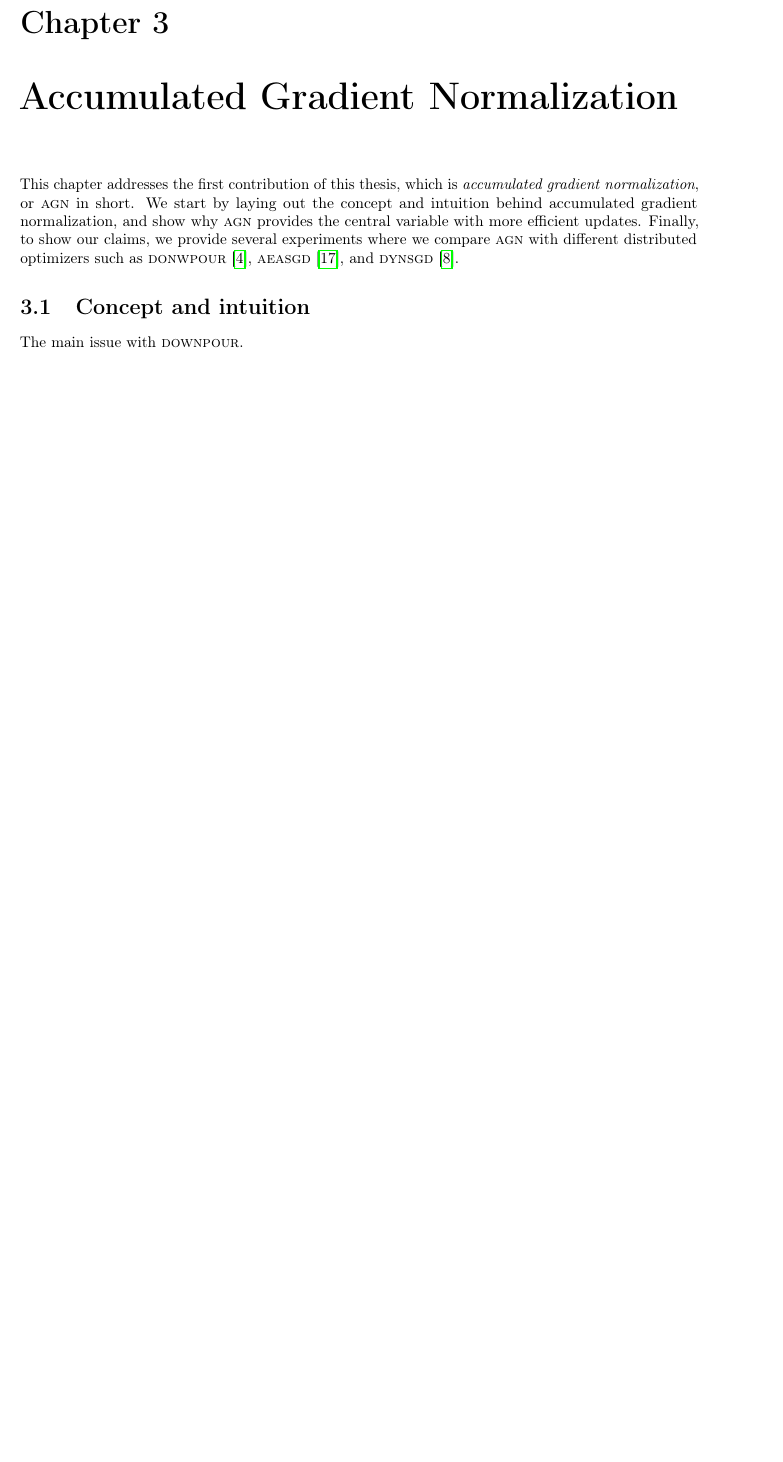
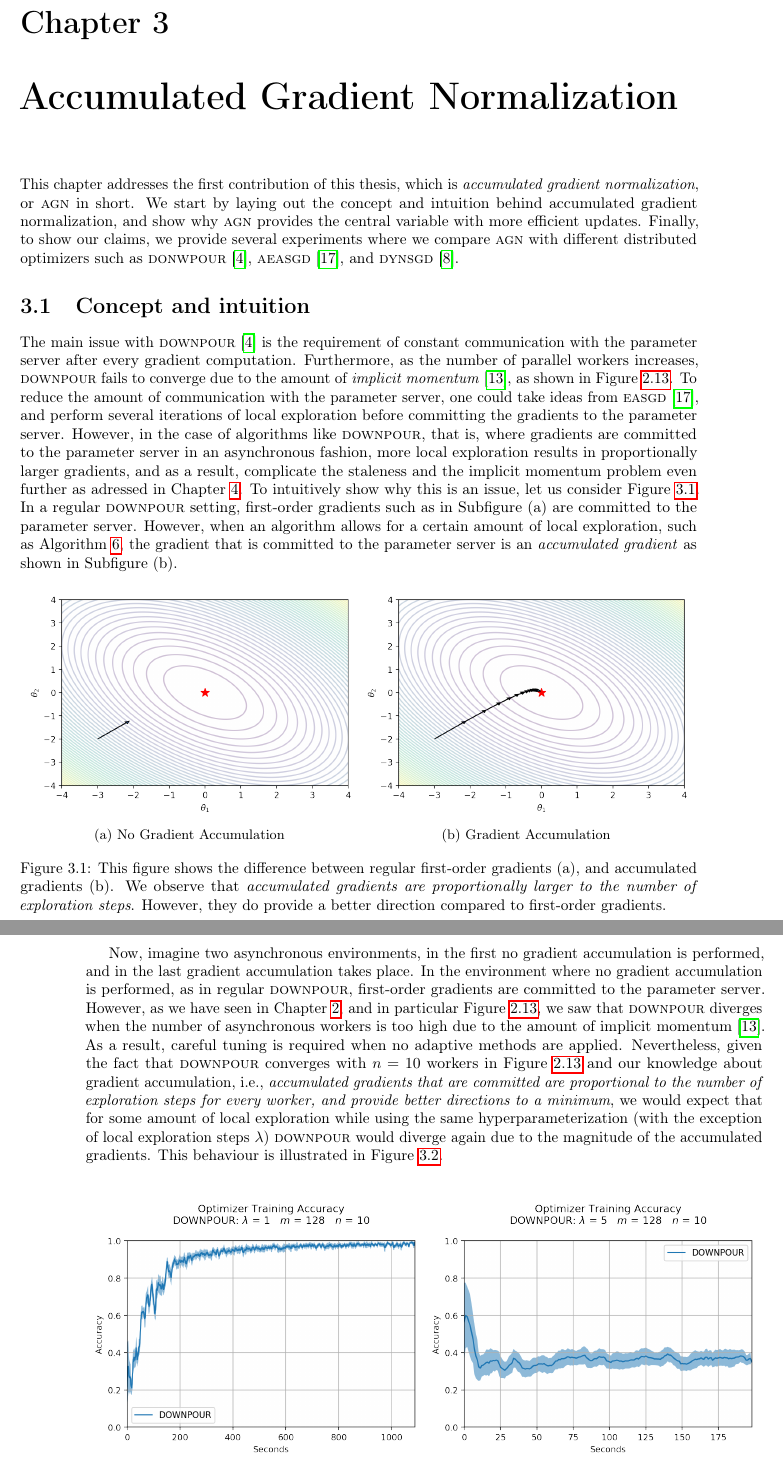
Before and after one commit to JoeriHermans/master-thesis, a LaTeX thesis (thesis/thesis.tex, which reads thesis/body/chapter_accumulated_gradient_normalization.tex): part of page 39 of 47 before the commit and two parts of pages 39 and 40 of 49 after it, the two joined at a grey line, cut so that both start at the same text, the shorter picture padded with empty space. Compiled offline with pdfLaTeX.

Commit message:
Add partion on Accumulated Gradient Normalization

```diff
--- a/thesis/body/chapter_accumulated_gradient_normalization.tex
+++ b/thesis/body/chapter_accumulated_gradient_normalization.tex
@@ -15,4 +15,20 @@ This chapter addresses the first contribution of this thesis, which is \emph{acc
 \section{Concept and intuition}
 \label{sec:agn_concept}
 
-The main issue with \textsc{downpour}.
+The main issue with \textsc{downpour}~\cite{dean2012large} is the requirement of constant communication with the parameter server after every gradient computation. Furthermore, as the number of parallel workers increases, \textsc{downpour} fails to converge due to the amount of \emph{implicit momentum}~\cite{implicitmomentum}, as shown in Figure~\ref{fig:downpour_convergence}. To reduce the amount of communication with the parameter server, one could take ideas from \textsc{easgd}~\cite{zhang2015deep}, and perform several iterations of local exploration before committing the gradients to the parameter server. However, in the case of algorithms like \textsc{downpour}, that is, where gradients are committed to the parameter server in an asynchronous fashion, more local exploration results in proportionally larger gradients, and as a result, complicate the staleness and the implicit momentum problem even further as adressed in Chapter~\ref{chapter:asynchronous_distributed_adaptive_gradients}. To intuitively show why this is an issue, let us consider Figure~\ref{fig:downpour_accumulation_issue}. In a regular \textsc{downpour} setting, first-order gradients such as in Subfigure (a) are committed to the parameter server. However, when an algorithm allows for a certain amount of local exploration, such as Algorithm~\ref{algo:downpour_worker_zealous}, the gradient that is committed to the parameter server is an \emph{accumulated gradient} as shown in Subfigure (b).
+
+\begin{figure}[H]
+  \centering
+  \begin{subfigure}{.49\textwidth}
+    \includegraphics[width=\linewidth]{resources/images/agn_no_accumulated}
+    \caption{No Gradient Accumulation}
+  \end{subfigure}
+    \begin{subfigure}{.49\textwidth}
+    \includegraphics[width=\linewidth]{resources/images/agn_accumulated}
+    \caption{Gradient Accumulation}
+  \end{subfigure}
+  \caption{This figure shows the difference between regular first-order gradients (a), and accumulated gradients (b). We observe that \emph{accumulated gradients are proportionally larger to the number of exploration steps}. However, they do provide a better direction compared to first-order gradients.}
+  \label{fig:downpour_accumulation_issue}
+\end{figure}
+
+Now, imagine two asynchronous environments, in the first no gradient accumulation is performed, and in the last gradient accumulation takes place. In the environment where no gradient accumulation is performed, as in regular \textsc{downpour}, first-order gradients are committed to the parameter server. However, as we have seen in Chapter~\ref{chapter:distributed_deep_learning}, and in particular Figure~\ref{fig:downpour_convergence}, we saw that \textsc{downpour} diverges when the number of asynchronous workers is too high due to the amount of implicit momentum~\cite{implicitmomentum}. As a result, careful tuning is required when no adaptive methods are applied. Nevertheless, given the fact that \textsc{downpour} converges with $n = 10$ workers in Figure~\ref{fig:downpour_convergence} and our knowledge about gradient accumulation, i.e., \emph{accumulated gradients that are committed are proportional to the number of exploration steps for every worker, and provide better directions to a minimum}, we would expect that for some amount of local exploration while using the same hyperparameterization (with the exception of local exploration steps $\lambda$) \textsc{downpour} would diverge again due to the magnitude of the accumulated gradients. This behaviour is illustrated in Figure~\ref{fig:downpour_accumulated_divergence}.\\
@@ -18,0 +39,8 @@ The main issue with \textsc{downpour}.
+    \centering
+    \includegraphics[width=\linewidth]{resources/images/downpour_10}
+    \caption{$\lambda = 1$}
+  \end{subfigure}
+  \begin{subfigure}{.49\textwidth}
+    \centering
+    \includegraphics[width=\linewidth]{resources/images/downpour_accumulated_5}
+    \caption{$\lambda = 5$}
```
Also changed, not shown: thesis/body/chapter_experiments.tex (+3 -0 lines), thesis/resources/images/agn_accumulated.png (added), thesis/resources/images/agn_no_accumulated.png (added), thesis/resources/images/downpour_5.png (added), thesis/resources/images/downpour_accumulated_10.png (added), thesis/resources/images/downpour_accumulated_2.png (added), thesis/resources/images/downpour_accumulated_20.png (added), thesis/resources/images/downpour_accumulated_4.png (added), thesis/resources/images/downpour_accumulated_5.png (added), thesis/body/chapter_accumulated_gradient_normalization.tex (20 more changed lines).
